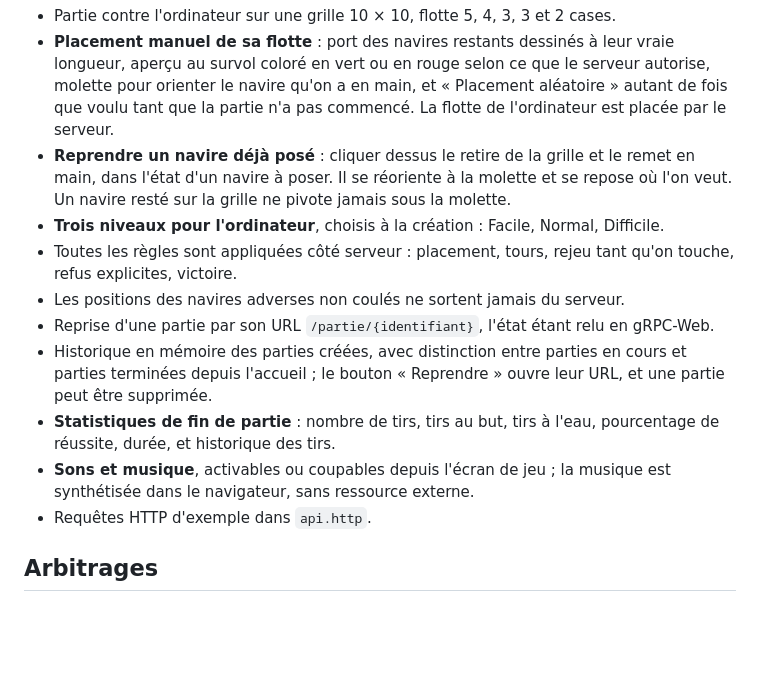
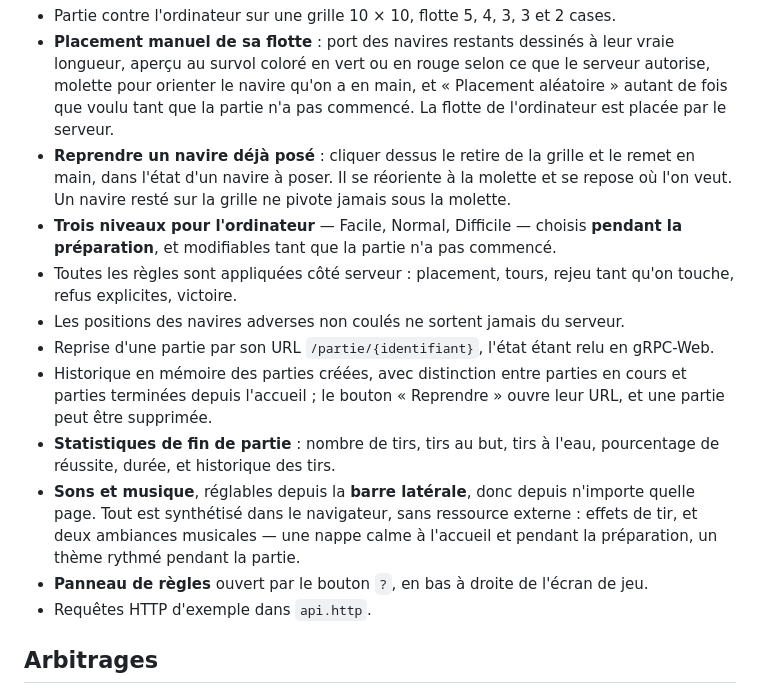
Before and after one commit to LaChevrenen/Battleship-ANDRADE-CARLINO, a Markdown page: README.md, the part around the change. Drawn GitHub-style; blank space fills up the shorter version.

Commit message:
corrige les fonctionnalites decrites par le readme

```diff
--- a/README.md
+++ b/README.md
@@ -69,7 +69,8 @@ dotnet test BattleShip.slnx
 - **Reprendre un navire déjà posé** : cliquer dessus le retire de la grille et le remet en main,
   dans l'état d'un navire à poser. Il se réoriente à la molette et se repose où l'on veut. Un
   navire resté sur la grille ne pivote jamais sous la molette.
-- **Trois niveaux pour l'ordinateur**, choisis à la création : Facile, Normal, Difficile.
+- **Trois niveaux pour l'ordinateur** — Facile, Normal, Difficile — choisis **pendant la
+  préparation**, et modifiables tant que la partie n'a pas commencé.
 - Toutes les règles sont appliquées côté serveur : placement, tours, rejeu tant qu'on touche,
   refus explicites, victoire.
 - Les positions des navires adverses non coulés ne sortent jamais du serveur.
@@ -79,8 +80,11 @@ dotnet test BattleShip.slnx
   supprimée.
 - **Statistiques de fin de partie** : nombre de tirs, tirs au but, tirs à l'eau, pourcentage de
   réussite, durée, et historique des tirs.
-- **Sons et musique**, activables ou coupables depuis l'écran de jeu ; la musique est synthétisée
-  dans le navigateur, sans ressource externe.
+- **Sons et musique**, réglables depuis la **barre latérale**, donc depuis n'importe quelle page.
+  Tout est synthétisé dans le navigateur, sans ressource externe : effets de tir, et deux
+  ambiances musicales — une nappe calme à l'accueil et pendant la préparation, un thème rythmé
+  pendant la partie.
+- **Panneau de règles** ouvert par le bouton `?`, en bas à droite de l'écran de jeu.
 - Requêtes HTTP d'exemple dans `api.http`.
 
 ## Arbitrages
```
